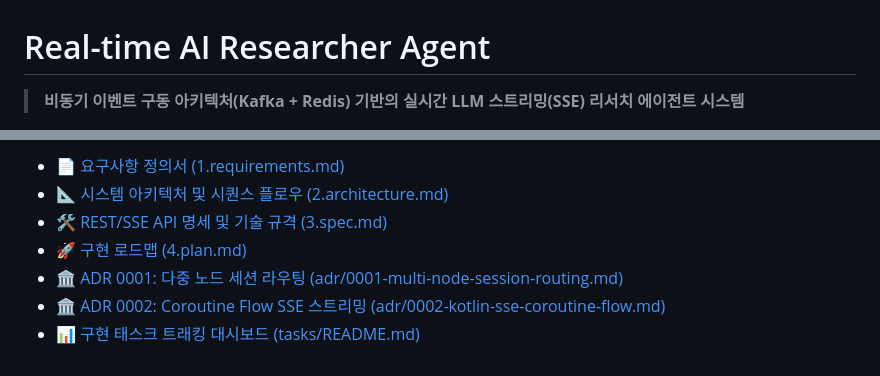
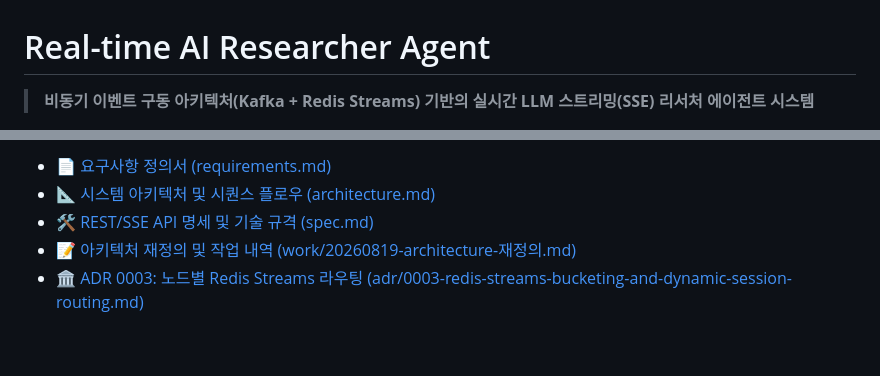
Before and after one commit to jhkim105/agent-streaming, a Markdown page: README.md, 2 parts joined by grey strips. Rendered like a GitHub page.

```diff
--- a/README.md
+++ b/README.md
@@ -1,6 +1,6 @@
 # Real-time AI Researcher Agent
 
-> **비동기 이벤트 구동 아키텍처(Kafka + Redis) 기반의 실시간 LLM 스트리밍(SSE) 리서치 에이전트 시스템**
+> **비동기 이벤트 구동 아키텍처(Kafka + Redis Streams) 기반의 실시간 LLM 스트리밍(SSE) 리서처 에이전트 시스템**
 
 [![Kotlin](https://img.shields.io/badge/Kotlin-1.9+-7F52FF.svg?style=flat&logo=kotlin&logoColor=white)](https://kotlinlang.org/)
 [![Spring Boot](https://img.shields.io/badge/Spring_Boot-3.x_(WebFlux)-6DB33F.svg?style=flat&logo=spring-boot&logoColor=white)](https://spring.io/projects/spring-boot)
@@ -175,8 +180,6 @@ npm run dev
 
-* 📄 [요구사항 정의서 (1.requirements.md)](docs/1.requirements.md)
-* 📐 [시스템 아키텍처 및 시퀀스 플로우 (2.architecture.md)](docs/2.architecture.md)
-* 🛠️ [REST/SSE API 명세 및 기술 규격 (3.spec.md)](docs/3.spec.md)
-* 🚀 [구현 로드맵 (4.plan.md)](docs/4.plan.md)
-* 🏛️ [ADR 0001: 다중 노드 세션 라우팅 (adr/0001-multi-node-session-routing.md)](docs/adr/0001-multi-node-session-routing.md)
-* 🏛️ [ADR 0002: Coroutine Flow SSE 스트리밍 (adr/0002-kotlin-sse-coroutine-flow.md)](docs/adr/0002-kotlin-sse-coroutine-flow.md)
-* 📊 [구현 태스크 트래킹 대시보드 (tasks/README.md)](docs/tasks/README.md)
+* 📄 [요구사항 정의서 (requirements.md)](docs/requirements.md)
+* 📐 [시스템 아키텍처 및 시퀀스 플로우 (architecture.md)](docs/architecture.md)
+* 🛠️ [REST/SSE API 명세 및 기술 규격 (spec.md)](docs/spec.md)
+* 📝 [아키텍처 재정의 및 작업 내역 (work/20260819-architecture-재정의.md)](work/20260819-architecture-재정의.md)
+* 🏛️ [ADR 0003: 노드별 Redis Streams 라우팅 (adr/0003-redis-streams-bucketing-and-dynamic-session-routing.md)](docs/adr/0003-redis-streams-bucketing-and-dynamic-session-routing.md)
```
Also changed, not shown: other parts of README.md (+79 -74 lines).
